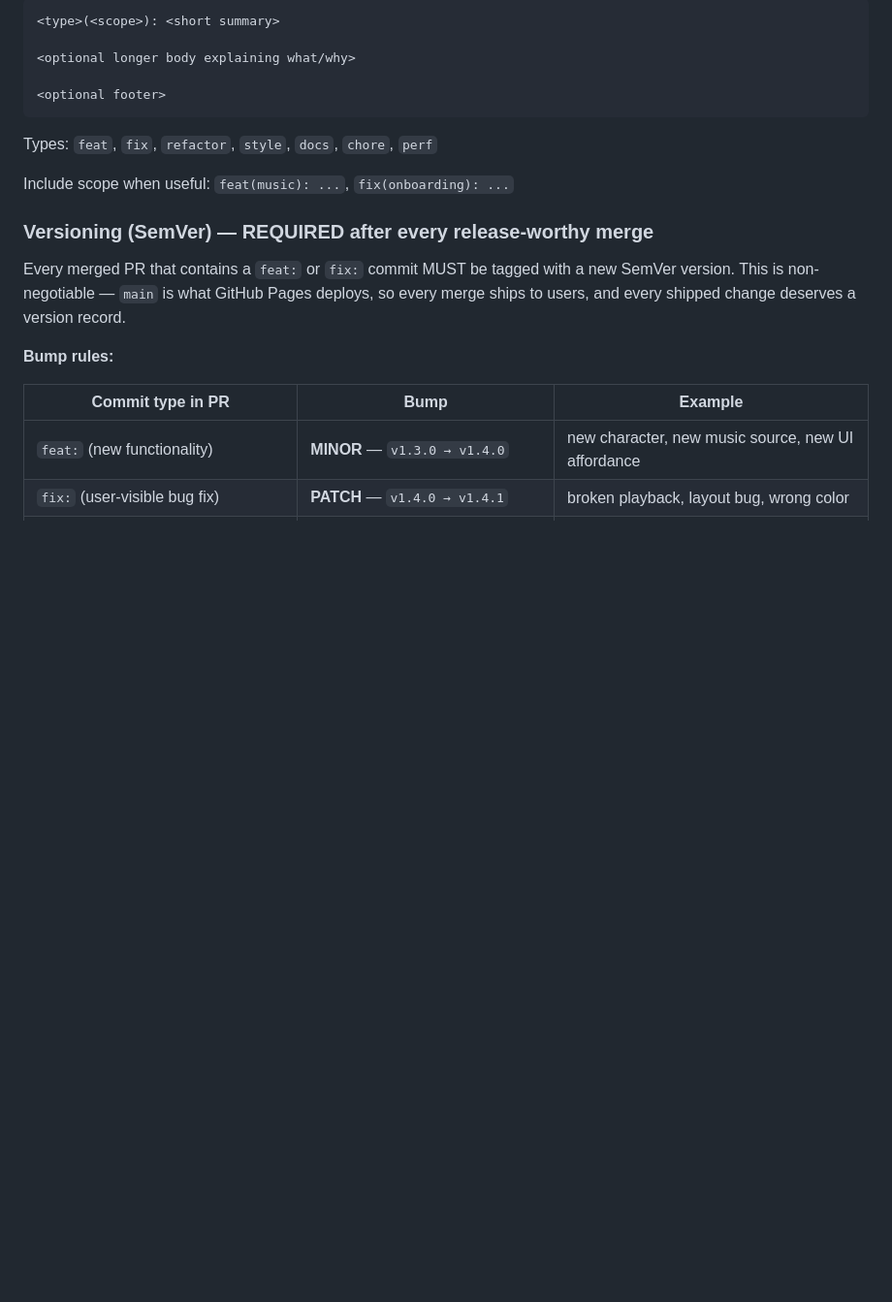
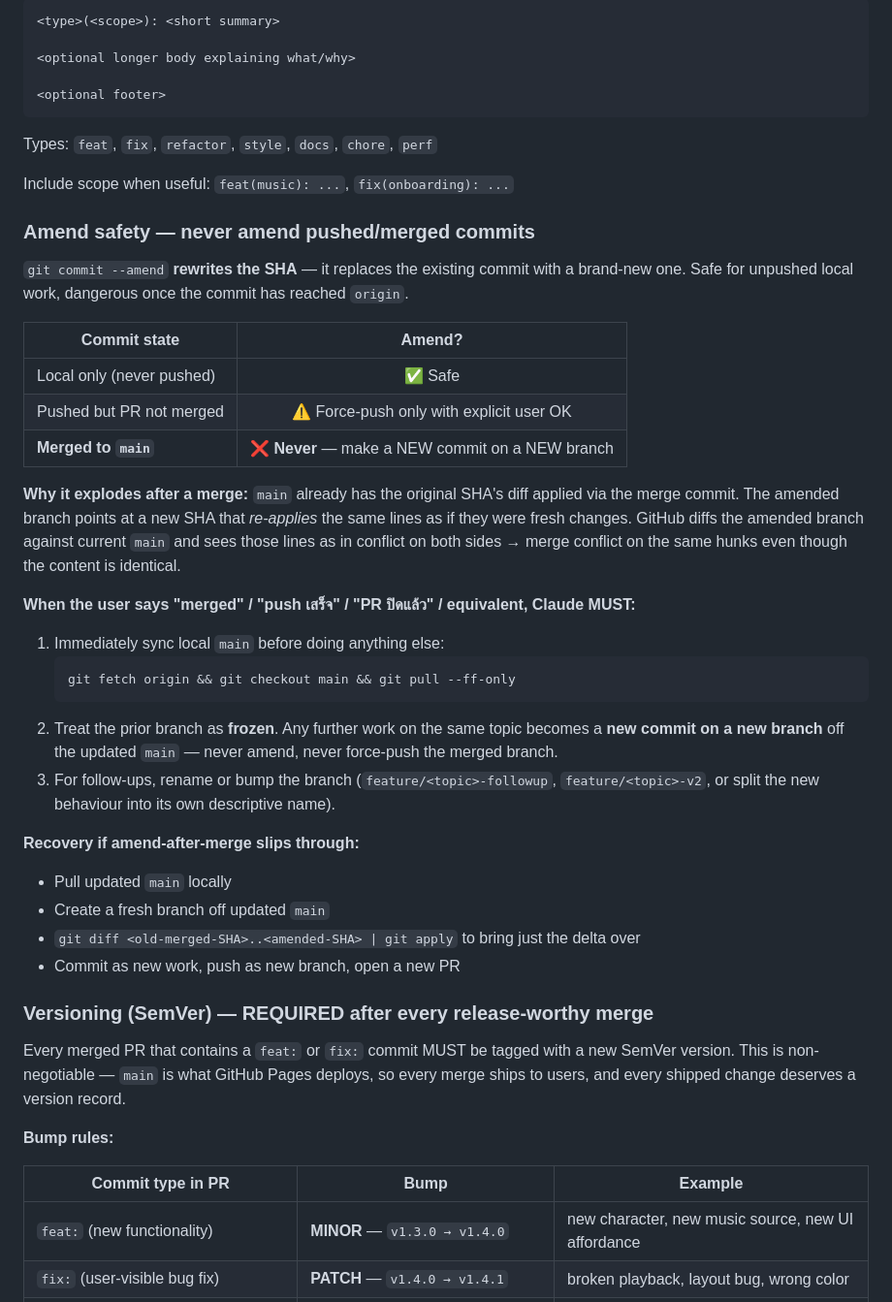
Before and after one commit to AmySalami/cat-walking-me-working, a Markdown page: CLAUDE.md, the part around the change. Shown at 97% size. GitHub-like rendering; blank space fills up the shorter version.

Commit message:
docs: codify amend-after-merge as a hard rule
A recent session hit a merge conflict because a commit was amended
AFTER it had already been pushed and merged to main. The amend gave
the branch a new SHA whose diff re-applied the same lines that main
already had via the merge commit — GitHub flagged the same hunks as
in conflict on both sides.

To prevent a repeat:

- CLAUDE.md gains an "Amend safety" section that:
  * spells out which states are safe to amend (local only OK; pushed
    not merged = force-push with user OK; merged = never)
  * tells Claude to run `git fetch && checkout main && pull --ff-only`
    immediately when the user reports a merge
  * documents the recovery flow if amend-after-merge happens anyway

- WORKFLOW.md "Hard rules" gains the same prohibition, plus an
  "After every merge" snippet (`git checkout main && git pull`) that
  applies to both the human and to Claude

Co-Authored-By: Claude Opus 4.7 (1M context) <noreply@anthropic.com>

````diff
--- a/CLAUDE.md
+++ b/CLAUDE.md
@@ -96,6 +96,46 @@ Types: `feat`, `fix`, `refactor`, `style`, `docs`, `chore`, `perf`
 
 Include scope when useful: `feat(music): ...`, `fix(onboarding): ...`
 
+### Amend safety — never amend pushed/merged commits
+
+`git commit --amend` **rewrites the SHA** — it replaces the existing
+commit with a brand-new one. Safe for unpushed local work, dangerous
+once the commit has reached `origin`.
+
+| Commit state                  | Amend? |
+|---|:---:|
+| Local only (never pushed)     | ✅ Safe |
+| Pushed but PR not merged      | ⚠️ Force-push only with explicit user OK |
+| **Merged to `main`**          | ❌ **Never** — make a NEW commit on a NEW branch |
+
+**Why it explodes after a merge:** `main` already has the original
+SHA's diff applied via the merge commit. The amended branch points at
+a new SHA that *re-applies* the same lines as if they were fresh
+changes. GitHub diffs the amended branch against current `main` and
+sees those lines as in conflict on both sides → merge conflict on the
+same hunks even though the content is identical.
+
+**When the user says "merged" / "push เสร็จ" / "PR ปิดแล้ว" / equivalent,
+Claude MUST:**
+
+1. Immediately sync local `main` before doing anything else:
+   ```
+   git fetch origin && git checkout main && git pull --ff-only
+   ```
+2. Treat the prior branch as **frozen**. Any further work on the same
+   topic becomes a **new commit on a new branch** off the updated
+   `main` — never amend, never force-push the merged branch.
+3. For follow-ups, rename or bump the branch
+   (`feature/<topic>-followup`, `feature/<topic>-v2`, or split the new
+   behaviour into its own descriptive name).
+
+**Recovery if amend-after-merge slips through:**
+- Pull updated `main` locally
+- Create a fresh branch off updated `main`
+- `git diff <old-merged-SHA>..<amended-SHA> | git apply` to bring just
+  the delta over
+- Commit as new work, push as new branch, open a new PR
+
 ### Versioning (SemVer) — REQUIRED after every release-worthy merge
 
 Every merged PR that contains a `feat:` or `fix:` commit MUST be tagged with a new
````
Also changed, not shown: WORKFLOW.md (+19 -0 lines).
